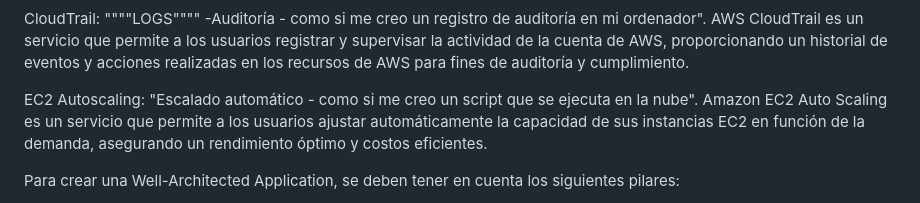
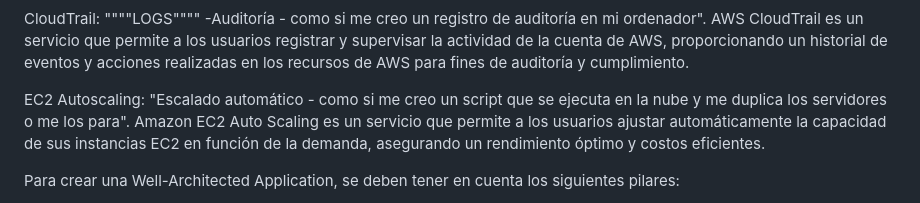
Before and after one commit to olga3emes/2DAM-CM-2627, a Markdown page: MPO/Conceptos.md, the part around the change. GitHub-like rendering.

Commit message:
clase 5.10

```diff
--- a/MPO/Conceptos.md
+++ b/MPO/Conceptos.md
@@ -26,8 +26,7 @@ CloudWatch: "Monitorización - como si me creo un monitor de recursos en mi orde
 
 CloudTrail: """"LOGS"""" -Auditoría - como si me creo un registro de auditoría en mi ordenador". AWS CloudTrail es un servicio que permite a los usuarios registrar y supervisar la actividad de la cuenta de AWS, proporcionando un historial de eventos y acciones realizadas en los recursos de AWS para fines de auditoría y cumplimiento.
 
-EC2 Autoscaling: "Escalado automático - como si me creo un script que se ejecuta en la nube". Amazon EC2 Auto Scaling es un servicio que permite a los usuarios ajustar automáticamente la capacidad de sus instancias EC2 en función de la demanda, asegurando un rendimiento óptimo y costos eficientes.
-
+EC2 Autoscaling: "Escalado automático - como si me creo un script que se ejecuta en la nube y me duplica los servidores o me los para". Amazon EC2 Auto Scaling es un servicio que permite a los usuarios ajustar automáticamente la capacidad de sus instancias EC2 en función de la demanda, asegurando un rendimiento óptimo y costos eficientes.
 
 Para crear una Well-Architected Application, se deben tener en cuenta los siguientes pilares:
 
```
Also changed, not shown: MPO/002_modulo.md (added, +1 -0 lines).
